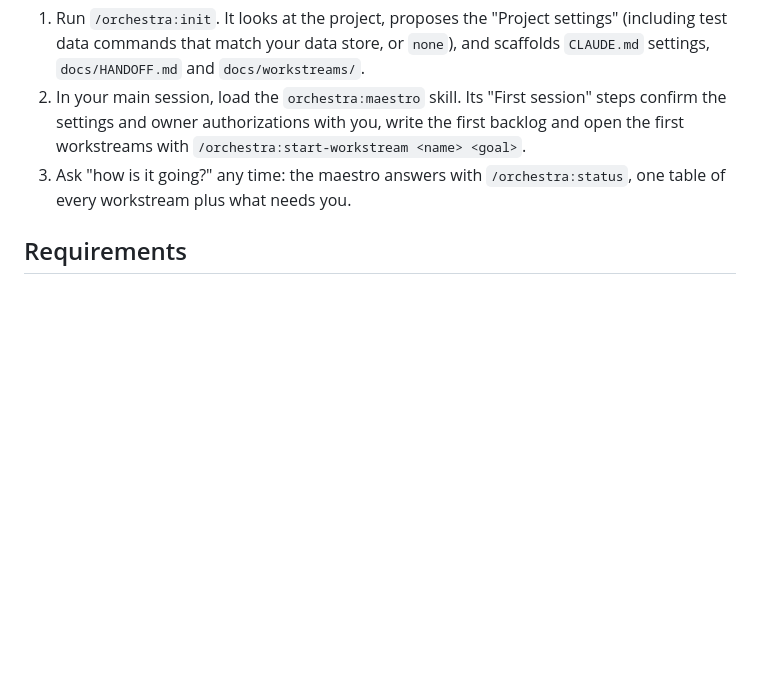
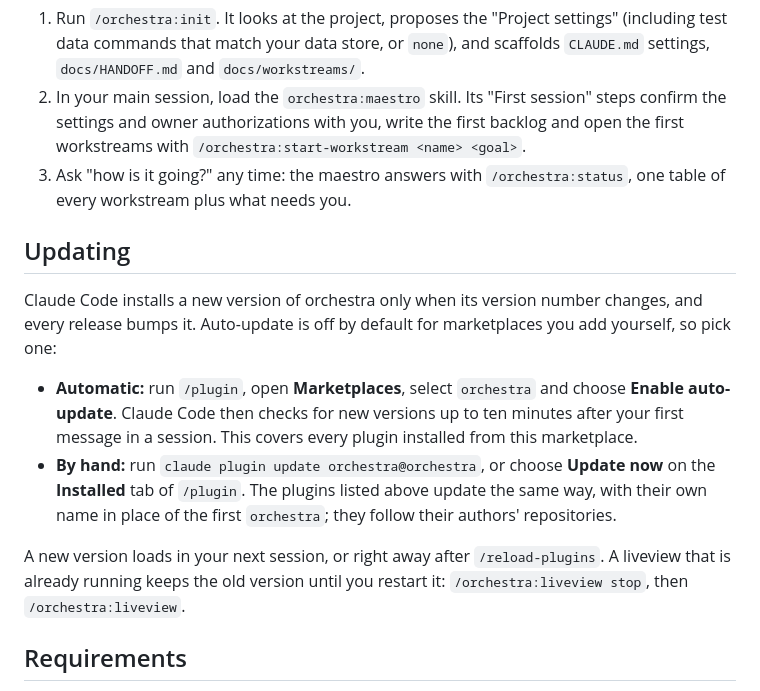
Before and after one commit to oarthurbg/orchestra, a Markdown page: README.md, the part around the change. GitHub-like rendering; blank space fills up the shorter version.

Commit message:
README: how to get new versions of orchestra
Auto-update is off by default for third-party marketplaces, and only a
version bump reaches users, so say how to turn it on or update by hand,
and that a running liveview needs a restart.

Co-Authored-By: Claude Opus 5.5 <noreply@anthropic.com>

```diff
--- a/README.md
+++ b/README.md
@@ -95,6 +95,15 @@ Then, in your project:
 2. In your main session, load the `orchestra:maestro` skill. Its "First session" steps confirm the settings and owner authorizations with you, write the first backlog and open the first workstreams with `/orchestra:start-workstream <name> <goal>`.
 3. Ask "how is it going?" any time: the maestro answers with `/orchestra:status`, one table of every workstream plus what needs you.
 
+## Updating
+
+Claude Code installs a new version of orchestra only when its version number changes, and every release bumps it. Auto-update is off by default for marketplaces you add yourself, so pick one:
+
+- **Automatic:** run `/plugin`, open **Marketplaces**, select `orchestra` and choose **Enable auto-update**. Claude Code then checks for new versions up to ten minutes after your first message in a session. This covers every plugin installed from this marketplace.
+- **By hand:** run `claude plugin update orchestra@orchestra`, or choose **Update now** on the **Installed** tab of `/plugin`. The plugins listed above update the same way, with their own name in place of the first `orchestra`; they follow their authors' repositories.
+
+A new version loads in your next session, or right away after `/reload-plugins`. A liveview that is already running keeps the old version until you restart it: `/orchestra:liveview stop`, then `/orchestra:liveview`.
+
 ## Requirements
 
 - **Claude Code desktop app** (Code tab) for the session tools the workflow relies on: starting sessions, messaging between them, reading their context size, clearing and archiving them. In the plain CLI the roles and agents still work, but you start, brief, clear and archive sessions by hand.
```
